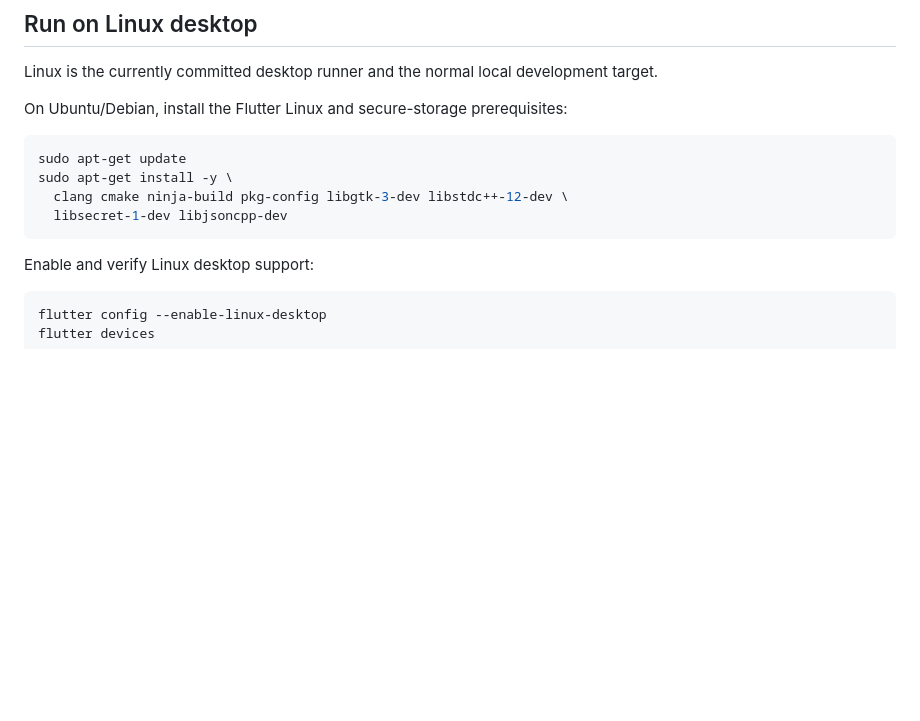
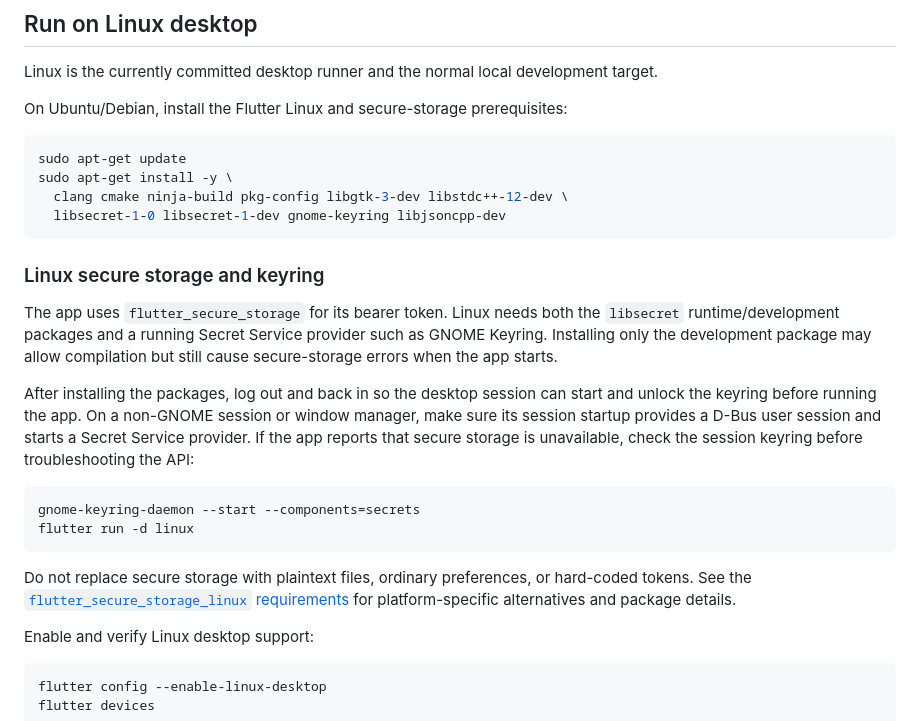
Before and after one commit to ApueXI/aisley-app, a Markdown page: README.md, the part around the change. Drawn GitHub-style; blank space fills up the shorter version.

Commit message:
docs: document Linux keyring setup

````diff
--- a/README.md
+++ b/README.md
@@ -66,8 +66,30 @@ On Ubuntu/Debian, install the Flutter Linux and secure-storage prerequisites:
 sudo apt-get update
 sudo apt-get install -y \
   clang cmake ninja-build pkg-config libgtk-3-dev libstdc++-12-dev \
-  libsecret-1-dev libjsoncpp-dev
+  libsecret-1-0 libsecret-1-dev gnome-keyring libjsoncpp-dev
 ```
+
+### Linux secure storage and keyring
+
+The app uses `flutter_secure_storage` for its bearer token. Linux needs both
+the `libsecret` runtime/development packages and a running Secret Service
+provider such as GNOME Keyring. Installing only the development package may
+allow compilation but still cause secure-storage errors when the app starts.
+
+After installing the packages, log out and back in so the desktop session can
+start and unlock the keyring before running the app. On a non-GNOME session or
+window manager, make sure its session startup provides a D-Bus user session and
+starts a Secret Service provider. If the app reports that secure storage is
+unavailable, check the session keyring before troubleshooting the API:
+
+```bash
+gnome-keyring-daemon --start --components=secrets
+flutter run -d linux
+```
+
+Do not replace secure storage with plaintext files, ordinary preferences, or
+hard-coded tokens. See the [`flutter_secure_storage_linux` requirements](https://pub.dev/documentation/flutter_secure_storage_linux/latest/)
+for platform-specific alternatives and package details.
 
 Enable and verify Linux desktop support:
 
````
Also changed, not shown: docs/PROGRESS.md (+1 -0 lines).
